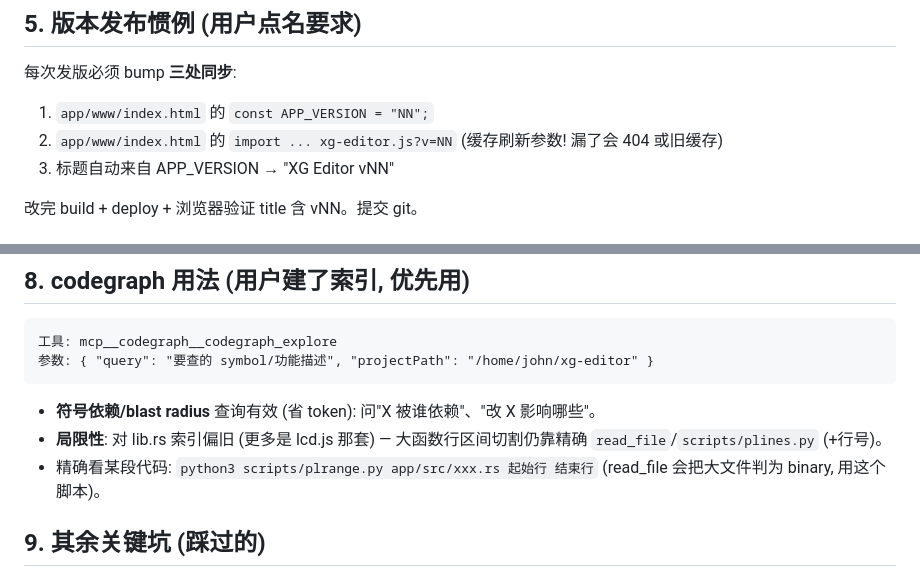
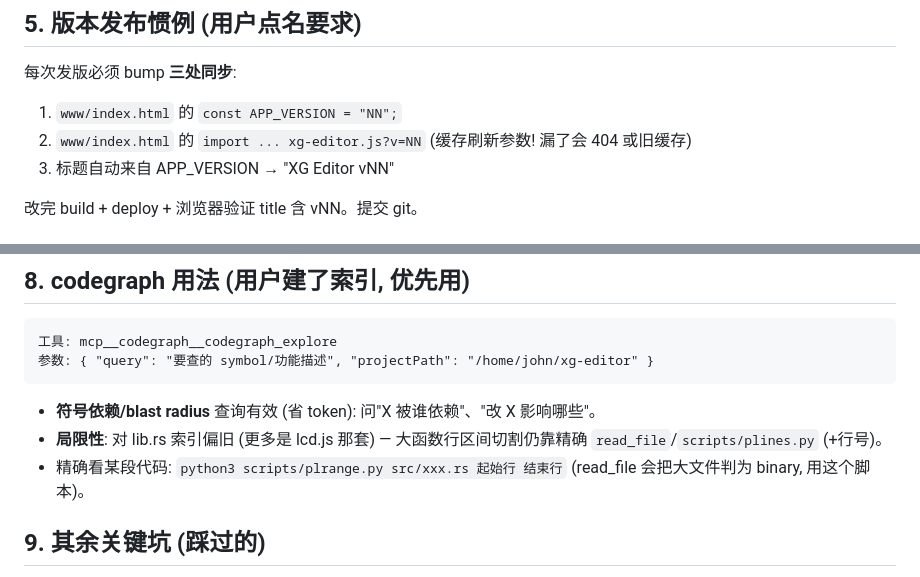
Before and after one commit to johnskiller/xg-editors, a Markdown page: AGENTS.md, 2 parts joined by grey strips. Rendered like a GitHub page.

Commit message:
docs: update AGENTS.md for clean structure

````diff
--- a/AGENTS.md
+++ b/AGENTS.md
@@ -83,8 +83,8 @@ python3 -m http.server 8090 --directory www
 ## 5. 版本发布惯例 (用户点名要求)
 
 每次发版必须 bump **三处同步**:
-1. `app/www/index.html` 的 `const APP_VERSION = "NN";`
-2. `app/www/index.html` 的 `import ... xg-editor.js?v=NN` (缓存刷新参数! 漏了会 404 或旧缓存)
+1. `www/index.html` 的 `const APP_VERSION = "NN";`
+2. `www/index.html` 的 `import ... xg-editor.js?v=NN` (缓存刷新参数! 漏了会 404 或旧缓存)
 3. 标题自动来自 APP_VERSION → "XG Editor vNN"
 
 改完 build + deploy + 浏览器验证 title 含 vNN。提交 git。
@@ -112,7 +112,7 @@ python3 -m http.server 8090 --directory www
 ```
 - **符号依赖/blast radius** 查询有效 (省 token): 问"X 被谁依赖"、"改 X 影响哪些"。
 - **局限性**: 对 lib.rs 索引偏旧 (更多是 lcd.js 那套) — 大函数行区间切割仍靠精确 `read_file`/`scripts/plines.py` (+行号)。
-- 精确看某段代码: `python3 scripts/plrange.py app/src/xxx.rs 起始行 结束行` (read_file 会把大文件判为 binary, 用这个脚本)。
+- 精确看某段代码: `python3 scripts/plrange.py src/xxx.rs 起始行 结束行` (read_file 会把大文件判为 binary, 用这个脚本)。
 
 ## 9. 其余关键坑 (踩过的)
 
````
